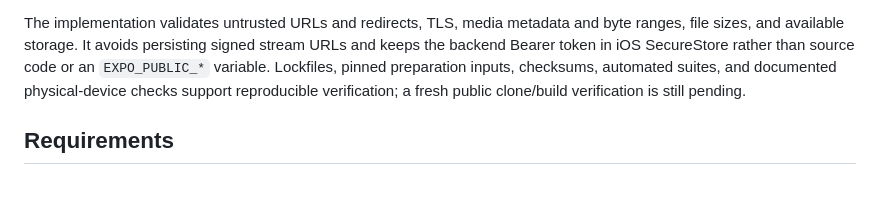
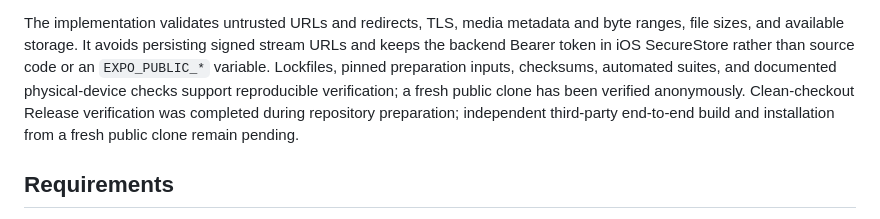
Before and after one commit to odincarballo/Drop, a Markdown page: README.md, the part around one of its changes. GitHub-like rendering; blank space fills up the shorter version.

```diff
--- a/README.md
+++ b/README.md
@@ -46,7 +46,9 @@ persisting signed stream URLs and keeps the backend Bearer token in iOS
 SecureStore rather than source code or an `EXPO_PUBLIC_*` variable. Lockfiles,
 pinned preparation inputs, checksums, automated suites, and documented
 physical-device checks support reproducible verification; a fresh public
-clone/build verification is still pending.
+clone has been verified anonymously. Clean-checkout Release verification was
+completed during repository preparation; independent third-party end-to-end
+build and installation from a fresh public clone remain pending.
 
 ## Requirements
 
```
Also changed, not shown: other parts of README.md (+15 -9 lines).
